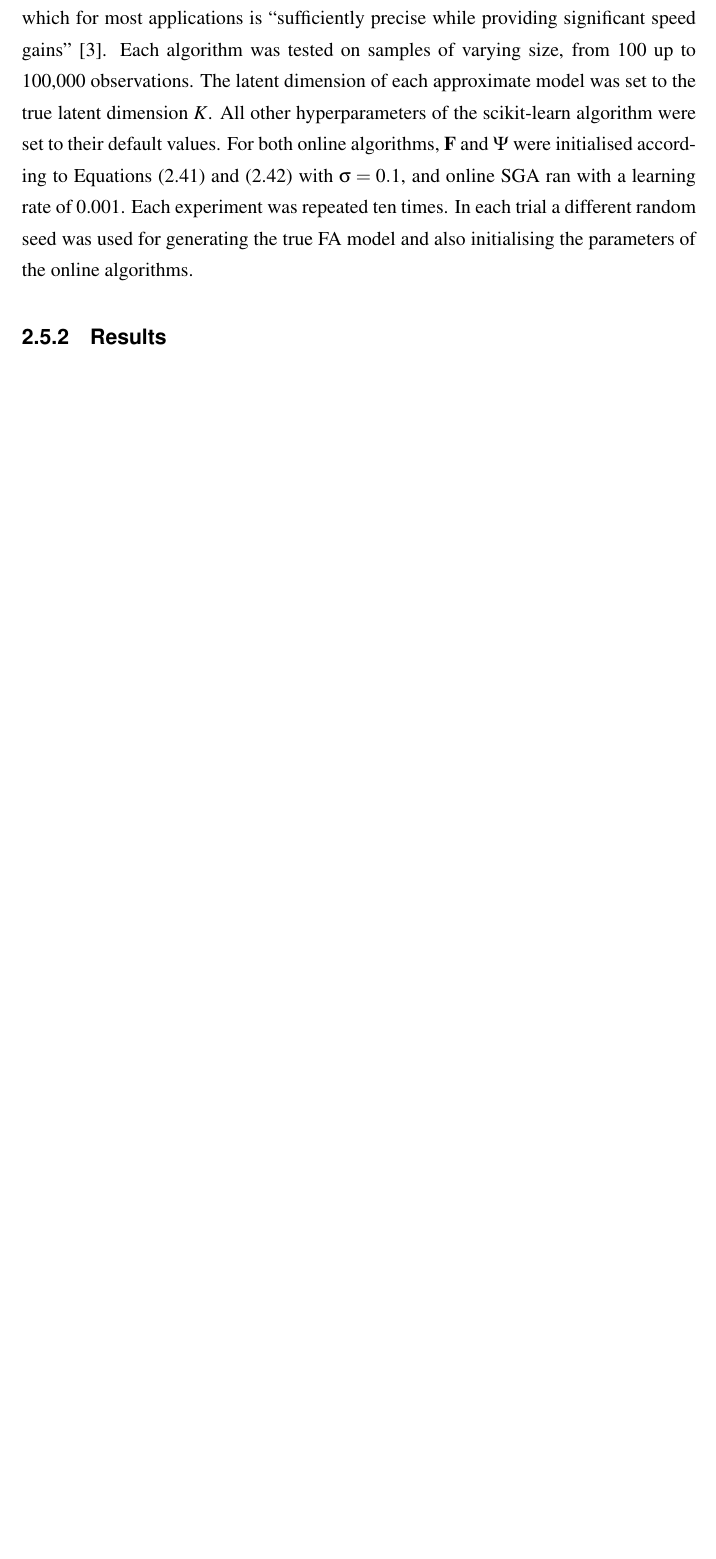
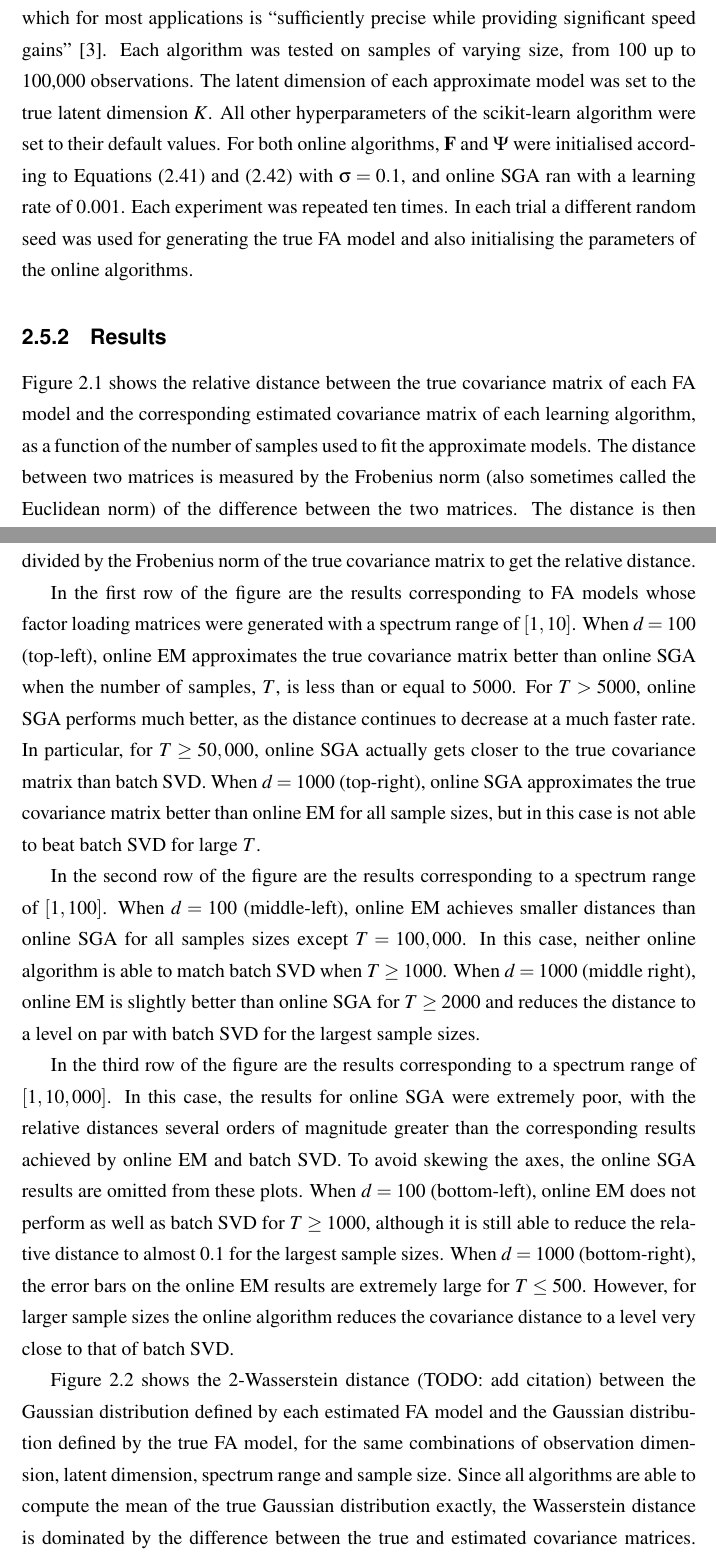
Before and after one commit to ayeright/swafa, a LaTeX thesis (thesis/main.tex): part of page 19 of 27 before the commit and two parts of pages 19 and 20 of 29 after it, the two joined at a grey line, cut so that both start at the same text, the shorter picture padded with empty space. The pictures show the PDF file thesis/main.pdf that the author committed with the source.

Commit message:
write-up new online FA results

```diff
--- a/thesis/main.tex
+++ b/thesis/main.tex
@@ -560,13 +560,19 @@ Having generated a FA model, observations were sampled according to Equation (\r
 
 \subsection{Results}
 
-%Figure \ref{fig:fa_covar_distance} shows the distance between the true covariance matrix of each FA model and the corresponding estimated covariance matrix of each learning algorithm, as a function of the number of samples used to fit the approximate models. The distance between two matrices is measured by the Frobenius norm (also sometimes called the Euclidean norm) of the difference between the two matrices. To give a sense of the size of the distance, the Frobenius norm of the true covariance matrix is also show on each plot.
-%
-%In the first row of the figure are the results corresponding to FA models whose factor loading matrices were generated with a spectrum range of $[0, 1]$. In this case, for both $K=10$ and $K=100$, online EM generally approximates the true covariance matrix better than online SGA, except when the number of samples is less than 1000. When $K=10$, the scikit-learn approximation is best for all samples sizes. The same is true for $K=100$, except when the sample size is between 1000 and 2000.
-%
-%In the second row of the figure are the results corresponding to a spectrum range of $[1, 10]$. When $K=10$, online SGA consistently gets closer to the true covariance matrix that online EM for all sample sizes. When $K=100$, online SGA is better for sample sizes less than or equal to 500 and greater than or equal to 20,000, whereas online EM is better for the other intermediate sample sizes. The scikit-learn approximation is again always superior when $K=10$, and for $K=100$ except when the sample size is between 1000 and 2000. For a spectrum range of $[10, 100]$ the results are very similar, as shown in the third row of the figure.
-%
-%Figure \ref{fig:fa_log_likelihood} shows the log-likelihood of the true and approximate FA models for the same combinations of observation dimension, latent dimension, spectrum range and sample size. In general, for sample sizes of 10,000 and above, the log-likelihood of all three approximate model is very similar to the log-likelihood of the true model. In the case of online EM, the log-likelihood is very close to that of the true model even for very small sample sizes. In contrast, online SGA needs around 5,000 to 10,000 samples to increase the log-likelihood to a similar value. For small samples sizes, the model learned by the scikit-learn algorithm actually has greater log-likelihood than the true model.
+Figure \ref{fig:fa_covar_distance} shows the relative distance between the true covariance matrix of each FA model and the corresponding estimated covariance matrix of each learning algorithm, as a function of the number of samples used to fit the approximate models. The distance between two matrices is measured by the Frobenius norm (also sometimes called the Euclidean norm) of the difference between the two matrices. The distance is then divided by the Frobenius norm of the true covariance matrix to get the relative distance.
+
+In the first row of the figure are the results corresponding to FA models whose factor loading matrices were generated with a spectrum range of $[1, 10]$. When $d=100$ (top-left), online EM approximates the true covariance matrix better than online SGA when the number of samples, $T$, is less than or equal to 5000. For $T > 5000$, online SGA performs much better, as the distance continues to decrease at a much faster rate. In particular, for $T \geq 50,000$, online SGA actually gets closer to the true covariance matrix than batch SVD. When $d=1000$ (top-right), online SGA approximates the true covariance matrix better than online EM for all sample sizes, but in this case is not able to beat batch SVD for large $T$.
+
+In the second row of the figure are the results corresponding to a spectrum range of $[1, 100]$. When $d=100$ (middle-left), online EM achieves smaller distances than online SGA for all samples sizes except $T=100,000$. In this case, neither online algorithm is able to match batch SVD when $T \geq 1000$. When $d=1000$ (middle right), online EM is slightly better than online SGA for $T \geq 2000$ and reduces the distance to a level on par with batch SVD for the largest sample sizes.
+
+In the third row of the figure are the results corresponding to a spectrum range of $[1, 10,000]$. In this case, the results for online SGA were extremely poor, with the relative distances several orders of magnitude greater than the corresponding results achieved by online EM and batch SVD. To avoid skewing the axes, the online SGA results are omitted from these plots. When $d=100$ (bottom-left), online EM does not perform as well as batch SVD for $T \geq 1000$, although it is still able to reduce the relative distance to almost 0.1 for the largest sample sizes. When $d=1000$ (bottom-right), the error bars on the online EM results are extremely large for $T \leq 500$. However, for larger sample sizes the online algorithm reduces the covariance distance to a level very close to that of batch SVD.
+
+Figure \ref{fig:fa_wasserstein} shows the 2-Wasserstein distance (TODO: add citation) between the Gaussian distribution defined by each estimated FA model and the Gaussian distribution defined by the true FA model, for the same combinations of observation dimension, latent dimension, spectrum range and sample size. Since all algorithms are able to compute the mean of the true Gaussian distribution exactly, the Wasserstein distance is dominated by the difference between the true and estimated covariance matrices. Therefore, the shape of the plots in Figure \ref{fig:fa_wasserstein} is very similar to the shape of the plots in Figure \ref{fig:fa_covar_distance}, albeit the $y$-axis scales are different.
+
+In general, online EM appears to better approximate the true covariance matrix, apart from when the spectrum range (and thus the conditioning number of the covariance matrix) is small. In particular, in the most difficult case - when the observation dimension is 1000 and the spectrum range is $[1, 10,000]$ - online EM achieves results very similar to batch SVD for moderate to large sample sizes.
+
+
 
 \begin{figure}[!htbp]
 	\begin{tabular}{cc}
@@ -583,7 +589,7 @@ Having generated a FA model, observations were sampled according to Equation (\r
 		 (e) $d=100$, $K=10$, $\matr{s}^2 \sim \mathcal{U}(1, 10000)$
 		 & (f) $d=1000$, $K=10$, $\matr{s}^2 \sim \mathcal{U}(1, 10000)$\\[6pt]
 	\end{tabular}
-	\caption{The relative distance of the estimated FA covariance matrices from the true covariance matrix as a function of the number of samples used to learn the models. The blue, orange and green lines show, for batch SVD, online SGA and online EM, respectively, the Frobenius norm of the difference between the true covariance matrix and the estimated covariance matrix divided by the Frobenius norm of the true covariance matrix. Each data point shows the mean value over ten trials with different random seeds, and standard error bars are also plotted. The different plots correspond to different combinations of the observation dimension $d$, the latent dimension $K$ and the range of the spectrum $\matr{s}^2$.}
+	\caption{The relative distance of the estimated FA covariance matrices from the true covariance matrix as a function of the number of samples used to learn the models. The blue, orange and green lines show, for batch SVD, online EM and online SGA, respectively, the Frobenius norm of the difference between the true covariance matrix and the estimated covariance matrix divided by the Frobenius norm of the true covariance matrix. Each data point shows the mean value over ten trials with different random seeds, and standard error bars are also plotted. The different plots correspond to different combinations of the observation dimension $d$, the latent dimension $K$ and the range of the spectrum $\matr{s}^2$. The plots on the bottom row omit the results for online SGA as the distances are several orders of magnitude greater than the other results.}
 	\label{fig:fa_covar_distance}
 \end{figure}
 
@@ -603,7 +609,7 @@ Having generated a FA model, observations were sampled according to Equation (\r
 		 (e) $d=100$, $K=10$, $\matr{s}^2 \sim \mathcal{U}(1, 10000)$
 		 & (f) $d=1000$, $K=10$, $\matr{s}^2 \sim \mathcal{U}(1, 10000)$\\[6pt]
 	\end{tabular}
-	\caption{The 2-Wasserstein distance between the Gaussian distribution defined by the estimated FA model and the Gaussian distribution defined by the true FA model. The blue, orange and green lines show the 2-Wasserstein distance corresponding to batch SVD, online SGA and online EM, respectively. Each data point shows the mean value over ten trials with different random seeds, and standard error bars are also plotted. The different plots correspond to different combinations of the observation dimension $d$, the latent dimension $K$ and the range of the spectrum $\matr{s}^2$.}
+	\caption{The 2-Wasserstein distance between the Gaussian distribution defined by the estimated FA model and the Gaussian distribution defined by the true FA model. The blue, orange and green lines show the 2-Wasserstein distance corresponding to batch SVD, online EM and online SGA, respectively. Each data point shows the mean value over ten trials with different random seeds, and standard error bars are also plotted. The different plots correspond to different combinations of the observation dimension $d$, the latent dimension $K$ and the range of the spectrum $\matr{s}^2$. The plots on the bottom row omit the results for online SGA as the distances are several orders of magnitude greater than the other results.}
 	\label{fig:fa_wasserstein}
 \end{figure}
 
```
Also changed, not shown: thesis/main.pdf, thesis/plots/online_fa_covar_distance__observation_dim=1000__latent_dim=10__spectrum_min=1__spectrum_max=10.png, thesis/plots/online_fa_covar_distance__observation_dim=1000__latent_dim=10__spectrum_min=1__spectrum_max=100.png, thesis/plots/online_fa_covar_distance__observation_dim=1000__latent_dim=10__spectrum_min=1__spectrum_max=10000.png, thesis/plots/online_fa_covar_distance__observation_dim=100__latent_dim=10__spectrum_min=1__spectrum_max=10.png, thesis/plots/online_fa_covar_distance__observation_dim=100__latent_dim=10__spectrum_min=1__spectrum_max=100.png, thesis/plots/online_fa_covar_distance__observation_dim=100__latent_dim=10__spectrum_min=1__spectrum_max=10000.png, thesis/plots/online_fa_wasserstein__observation_dim=1000__latent_dim=10__spectrum_min=1__spectrum_max=10.png, thesis/plots/online_fa_wasserstein__observation_dim=1000__latent_dim=10__spectrum_min=1__spectrum_max=100.png, thesis/plots/online_fa_wasserstein__observation_dim=1000__latent_dim=10__spectrum_min=1__spectrum_max=10000.png, thesis/plots/online_fa_wasserstein__observation_dim=100__latent_dim=10__spectrum_min=1__spectrum_max=10.png, thesis/plots/online_fa_wasserstein__observation_dim=100__latent_dim=10__spectrum_min=1__spectrum_max=100.png, thesis/plots/online_fa_wasserstein__observation_dim=100__latent_dim=10__spectrum_min=1__spectrum_max=10000.png, thesis/main.tex (2 more changed lines), 2 other files.
